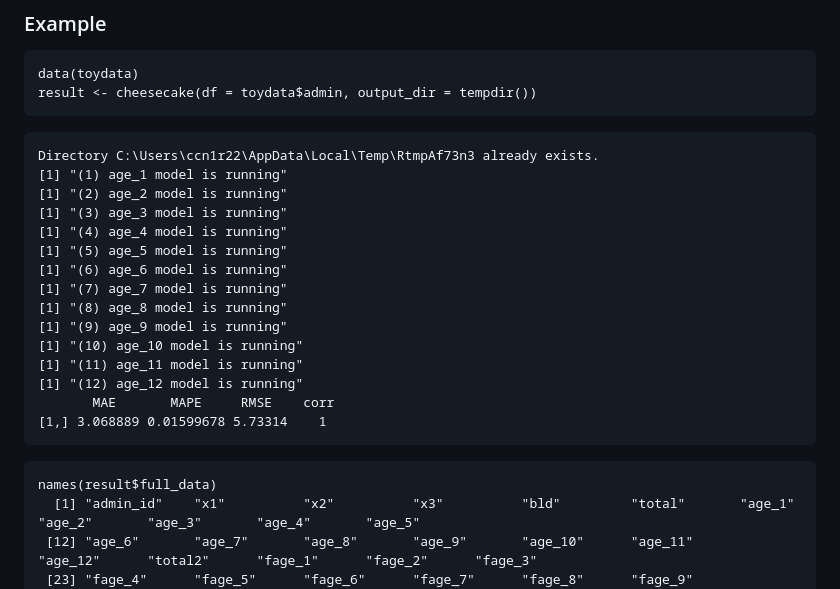
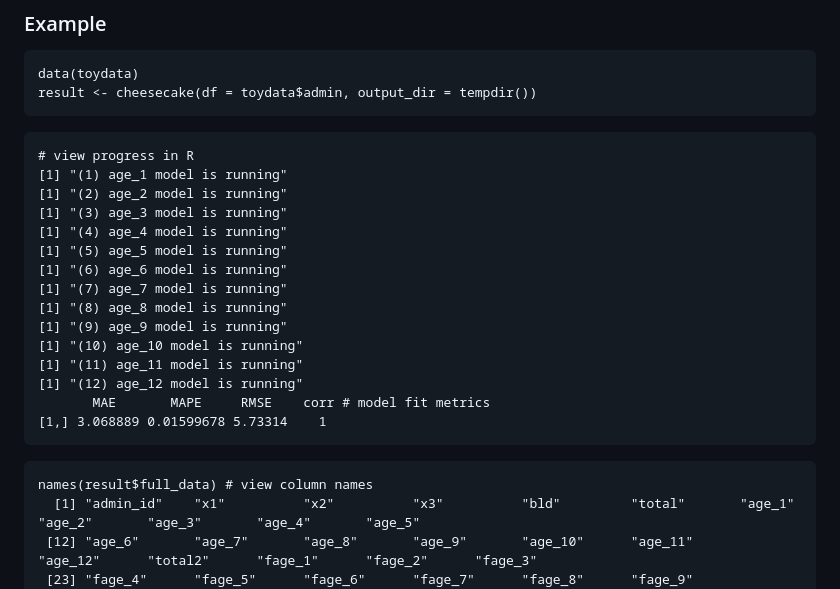
Before and after one commit to wpgp/jollofR, a Markdown page: README.md, the part around one of its changes. Rendered like a GitHub page.

````diff
--- a/README.md
+++ b/README.md
@@ -258,7 +260,7 @@ data(toydata)
 result <- cheesecake(df = toydata$admin, output_dir = tempdir())
 ```
 ```
-Directory C:\Users\ccn1r22\AppData\Local\Temp\RtmpAf73n3 already exists.
+# view progress in R
 [1] "(1) age_1 model is running"
 [1] "(2) age_2 model is running"
 [1] "(3) age_3 model is running"
@@ -271,11 +273,11 @@ Directory C:\Users\ccn1r22\AppData\Local\Temp\RtmpAf73n3 already exists.
 [1] "(10) age_10 model is running"
 [1] "(11) age_11 model is running"
 [1] "(12) age_12 model is running"
-       MAE       MAPE     RMSE    corr
+       MAE       MAPE     RMSE    corr # model fit metrics
 [1,] 3.068889 0.01599678 5.73314    1
 ```
 ```
-names(result$full_data)
+names(result$full_data) # view column names
   [1] "admin_id"    "x1"          "x2"          "x3"          "bld"         "total"       "age_1"       "age_2"       "age_3"       "age_4"       "age_5"
  [12] "age_6"       "age_7"       "age_8"       "age_9"       "age_10"      "age_11"      "age_12"      "total2"      "fage_1"      "fage_2"      "fage_3"
  [23] "fage_4"      "fage_5"      "fage_6"      "fage_7"      "fage_8"      "fage_9"      "fage_10"     "fage_11"     "fage_12"     "mage_1"      "mage_2"
````
Also changed, not shown: other parts of README.md (+2 -0 lines).
